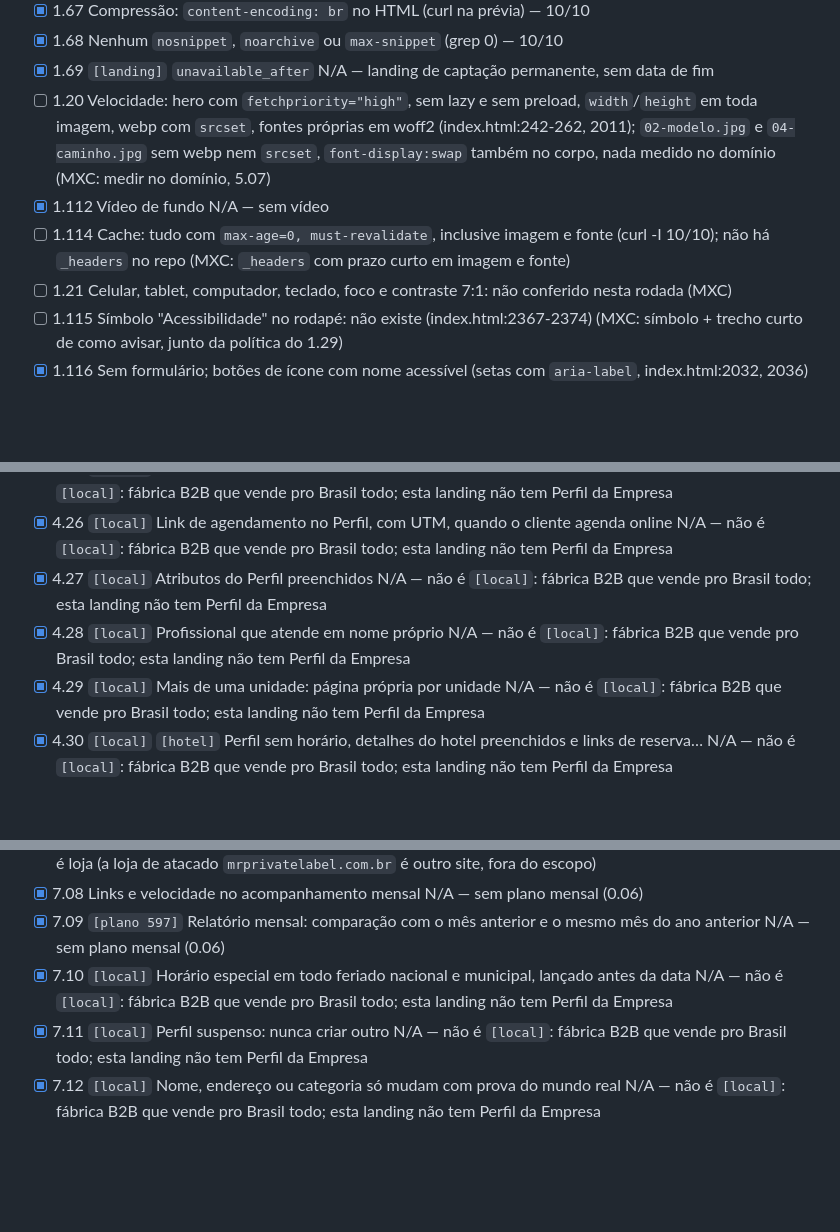
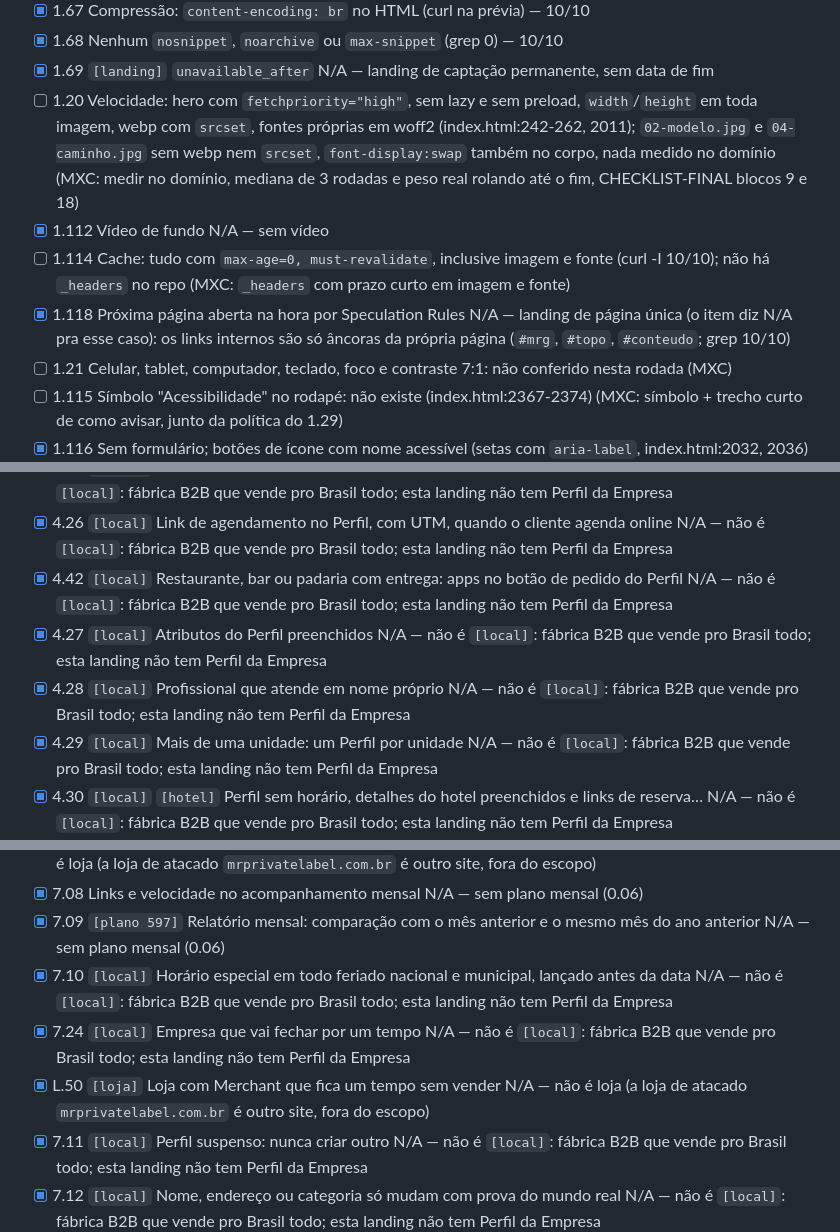
Before and after one commit to mateusxavierr/mr-private-label, a Markdown page: SEO.md, 3 parts joined by grey strips. Drawn GitHub-style; blank space fills up the shorter version.

```diff
--- a/SEO.md
+++ b/SEO.md
@@ -159,9 +165,10 @@ Se a decisão for o contrário, os 45 itens com `[local]` voltam a abrir.
 - [x] 1.67 Compressão: `content-encoding: br` no HTML (curl na prévia) — 10/10
 - [x] 1.68 Nenhum `nosnippet`, `noarchive` ou `max-snippet` (grep 0) — 10/10
 - [x] 1.69 `[landing]` `unavailable_after` N/A — landing de captação permanente, sem data de fim
-- [ ] 1.20 Velocidade: hero com `fetchpriority="high"`, sem lazy e sem preload, `width`/`height` em toda imagem, webp com `srcset`, fontes próprias em woff2 (index.html:242-262, 2011); `02-modelo.jpg` e `04-caminho.jpg` sem webp nem `srcset`, `font-display:swap` também no corpo, nada medido no domínio (MXC: medir no domínio, 5.07)
+- [ ] 1.20 Velocidade: hero com `fetchpriority="high"`, sem lazy e sem preload, `width`/`height` em toda imagem, webp com `srcset`, fontes próprias em woff2 (index.html:242-262, 2011); `02-modelo.jpg` e `04-caminho.jpg` sem webp nem `srcset`, `font-display:swap` também no corpo, nada medido no domínio (MXC: medir no domínio, mediana de 3 rodadas e peso real rolando até o fim, CHECKLIST-FINAL blocos 9 e 18)
 - [x] 1.112 Vídeo de fundo N/A — sem vídeo
 - [ ] 1.114 Cache: tudo com `max-age=0, must-revalidate`, inclusive imagem e fonte (curl -I 10/10); não há `_headers` no repo (MXC: `_headers` com prazo curto em imagem e fonte)
+- [x] 1.118 Próxima página aberta na hora por Speculation Rules N/A — landing de página única (o item diz N/A pra esse caso): os links internos são só âncoras da própria página (`#mrg`, `#topo`, `#conteudo`; grep 10/10)
 - [ ] 1.21 Celular, tablet, computador, teclado, foco e contraste 7:1: não conferido nesta rodada (MXC)
 - [ ] 1.115 Símbolo "Acessibilidade" no rodapé: não existe (index.html:2367-2374) (MXC: símbolo + trecho curto de como avisar, junto da política do 1.29)
 - [x] 1.116 Sem formulário; botões de ícone com nome acessível (setas com `aria-label`, index.html:2032, 2036) — 10/10
@@ -324,9 +334,10 @@ Se a decisão for o contrário, os 45 itens com `[local]` voltam a abrir.
 - [x] 4.24 `[local]` Só área de atendimento: endereço oculto, até 20 cidades ou bairros N/A — não é `[local]`: fábrica B2B que vende pro Brasil todo; esta landing não tem Perfil da Empresa
 - [x] 4.25 `[local]` WhatsApp no campo de chat do Perfil, com mensagem pronta "vim pelo Google" N/A — não é `[local]`: fábrica B2B que vende pro Brasil todo; esta landing não tem Perfil da Empresa
 - [x] 4.26 `[local]` Link de agendamento no Perfil, com UTM, quando o cliente agenda online N/A — não é `[local]`: fábrica B2B que vende pro Brasil todo; esta landing não tem Perfil da Empresa
+- [x] 4.42 `[local]` Restaurante, bar ou padaria com entrega: apps no botão de pedido do Perfil N/A — não é `[local]`: fábrica B2B que vende pro Brasil todo; esta landing não tem Perfil da Empresa
 - [x] 4.27 `[local]` Atributos do Perfil preenchidos N/A — não é `[local]`: fábrica B2B que vende pro Brasil todo; esta landing não tem Perfil da Empresa
 - [x] 4.28 `[local]` Profissional que atende em nome próprio N/A — não é `[local]`: fábrica B2B que vende pro Brasil todo; esta landing não tem Perfil da Empresa
-- [x] 4.29 `[local]` Mais de uma unidade: página própria por unidade N/A — não é `[local]`: fábrica B2B que vende pro Brasil todo; esta landing não tem Perfil da Empresa
+- [x] 4.29 `[local]` Mais de uma unidade: um Perfil por unidade N/A — não é `[local]`: fábrica B2B que vende pro Brasil todo; esta landing não tem Perfil da Empresa
 - [x] 4.30 `[local]` `[hotel]` Perfil sem horário, detalhes do hotel preenchidos e links de reserva… N/A — não é `[local]`: fábrica B2B que vende pro Brasil todo; esta landing não tem Perfil da Empresa
 - [x] 4.31 `[local]` Concorrente com palavra no nome, endereço falso ou duplicado N/A — não é `[local]`: fábrica B2B que vende pro Brasil todo; esta landing não tem Perfil da Empresa
 - [x] 4.32 `[local]` Avaliação também no site forte do nicho N/A — não é `[local]`: fábrica B2B que vende pro Brasil todo; esta landing não tem Perfil da Empresa
@@ -389,6 +402,8 @@ Se a decisão for o contrário, os 45 itens com `[local]` voltam a abrir.
 - [x] 7.08 Links e velocidade no acompanhamento mensal N/A — sem plano mensal (0.06)
 - [x] 7.09 `[plano 597]` Relatório mensal: comparação com o mês anterior e o mesmo mês do ano anterior N/A — sem plano mensal (0.06)
 - [x] 7.10 `[local]` Horário especial em todo feriado nacional e municipal, lançado antes da data N/A — não é `[local]`: fábrica B2B que vende pro Brasil todo; esta landing não tem Perfil da Empresa
+- [x] 7.24 `[local]` Empresa que vai fechar por um tempo N/A — não é `[local]`: fábrica B2B que vende pro Brasil todo; esta landing não tem Perfil da Empresa
+- [x] L.50 `[loja]` Loja com Merchant que fica um tempo sem vender N/A — não é loja (a loja de atacado `mrprivatelabel.com.br` é outro site, fora do escopo)
 - [x] 7.11 `[local]` Perfil suspenso: nunca criar outro N/A — não é `[local]`: fábrica B2B que vende pro Brasil todo; esta landing não tem Perfil da Empresa
 - [x] 7.12 `[local]` Nome, endereço ou categoria só mudam com prova do mundo real N/A — não é `[local]`: fábrica B2B que vende pro Brasil todo; esta landing não tem Perfil da Empresa
 - [x] 7.13 `[blog]` A cada 6 meses: página sem impressão e sem lead em 12 meses é melhorada primeiro N/A — não tem blog nem é portal
```
Also changed, not shown: other parts of SEO.md (+26 -15 lines).
